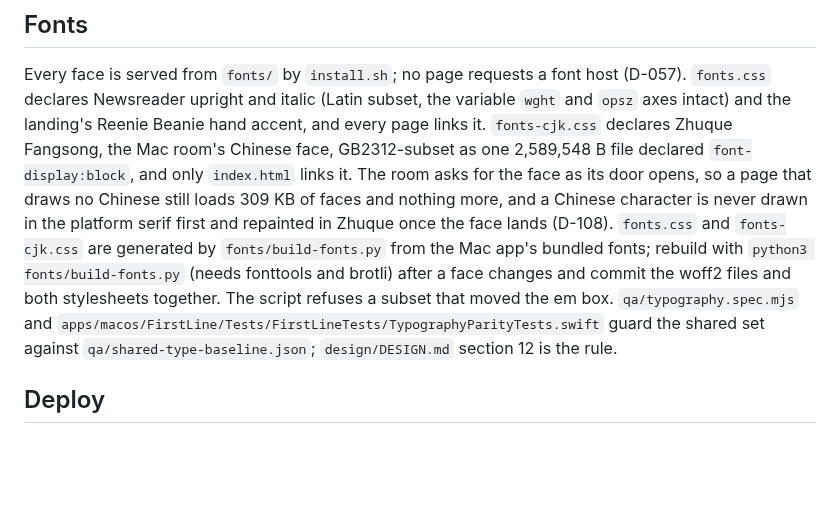
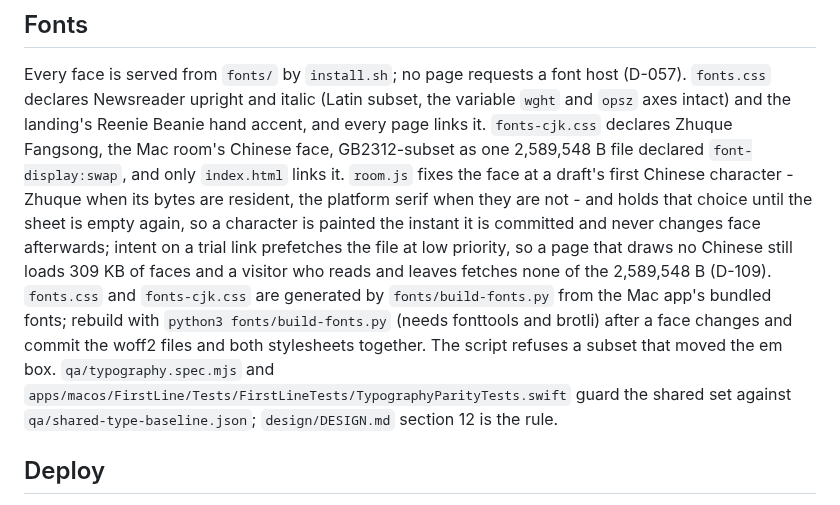
Before and after one commit to ichts/zerodraft, a Markdown page: writeitdown/README.md, the part around the change. GitHub-like rendering; blank space fills up the shorter version.

Commit message:
docs(writeitdown): the Chinese face is swap plus a frozen face, not block (#148)
PR 147 changed the arrangement and left both documents describing the one it replaced: `README.md`
and `AGENTS.md` still said `fonts-cjk.css` declares Zhuque Fangsong `font-display:block`, that the
room asks for the face at door-open, and that a character is never drawn in the platform serif first.
The committed stylesheet declares `swap`, `room.js` freezes the face at a draft's first Chinese
character (Zhuque when resident, the platform serif when not) until the sheet is empty, and intent on
a trial link prefetches the file at low priority. D-109 is the decision; the two lines now say that.

```diff
--- a/writeitdown/README.md
+++ b/writeitdown/README.md
@@ -24,9 +24,11 @@ Landing and trial sheets use dynamic viewport sizing in `site.css`, with `vh` fa
 ## Fonts
 
 Every face is served from `fonts/` by `install.sh`; no page requests a font host (D-057). `fonts.css` declares Newsreader upright and italic (Latin subset, the variable `wght` and `opsz` axes intact) and the landing's Reenie Beanie hand accent, and every page links it. `fonts-cjk.css` declares Zhuque Fangsong, the Mac room's Chinese face, GB2312-subset as one 2,589,548 B file
-declared `font-display:block`, and only `index.html` links it. The room asks for the face as its door opens, so a page
-that draws no Chinese still loads 309 KB of faces and nothing more, and a Chinese character is never drawn in the
-platform serif first and repainted in Zhuque once the face lands (D-108). `fonts.css` and `fonts-cjk.css` are generated by `fonts/build-fonts.py` from the Mac app's bundled fonts; rebuild with `python3 fonts/build-fonts.py` (needs fonttools and brotli) after a face changes and commit the woff2 files and both stylesheets together. The script refuses a subset that moved the em box. `qa/typography.spec.mjs` and `apps/macos/FirstLine/Tests/FirstLineTests/TypographyParityTests.swift` guard the shared set against `qa/shared-type-baseline.json`; `design/DESIGN.md` section 12 is the rule.
+declared `font-display:swap`, and only `index.html` links it. `room.js` fixes the face at a draft's first Chinese
+character - Zhuque when its bytes are resident, the platform serif when they are not - and holds that choice until the
+sheet is empty again, so a character is painted the instant it is committed and never changes face afterwards; intent
+on a trial link prefetches the file at low priority, so a page that draws no Chinese still loads 309 KB of faces and a
+visitor who reads and leaves fetches none of the 2,589,548 B (D-109). `fonts.css` and `fonts-cjk.css` are generated by `fonts/build-fonts.py` from the Mac app's bundled fonts; rebuild with `python3 fonts/build-fonts.py` (needs fonttools and brotli) after a face changes and commit the woff2 files and both stylesheets together. The script refuses a subset that moved the em box. `qa/typography.spec.mjs` and `apps/macos/FirstLine/Tests/FirstLineTests/TypographyParityTests.swift` guard the shared set against `qa/shared-type-baseline.json`; `design/DESIGN.md` section 12 is the rule.
 
 ## Deploy
 
```
Also changed, not shown: writeitdown/AGENTS.md (+1 -1 lines).
